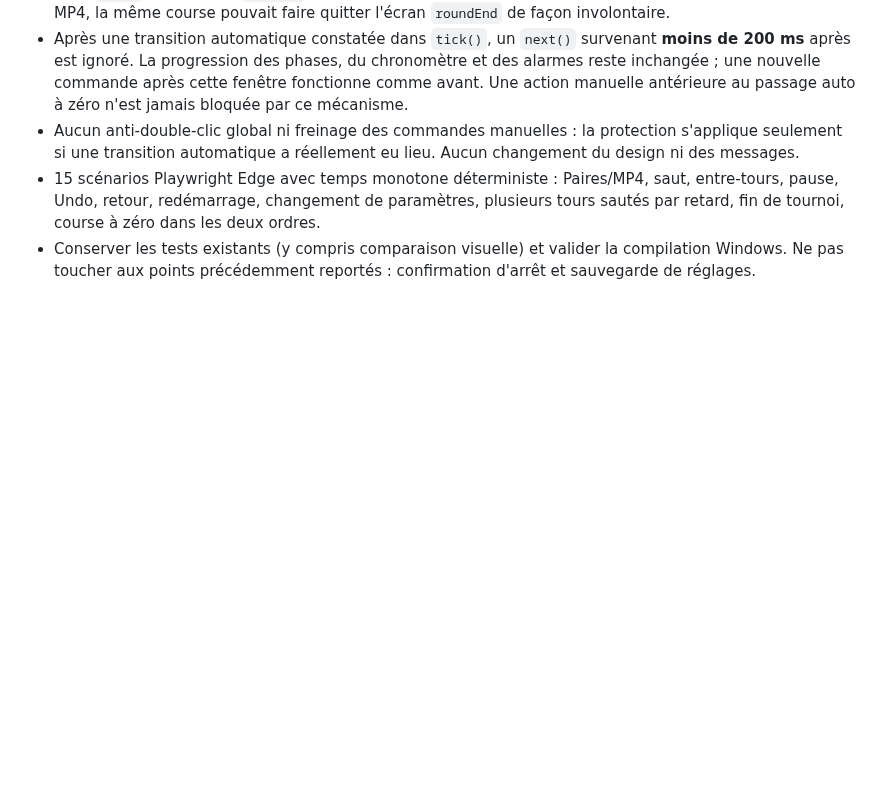
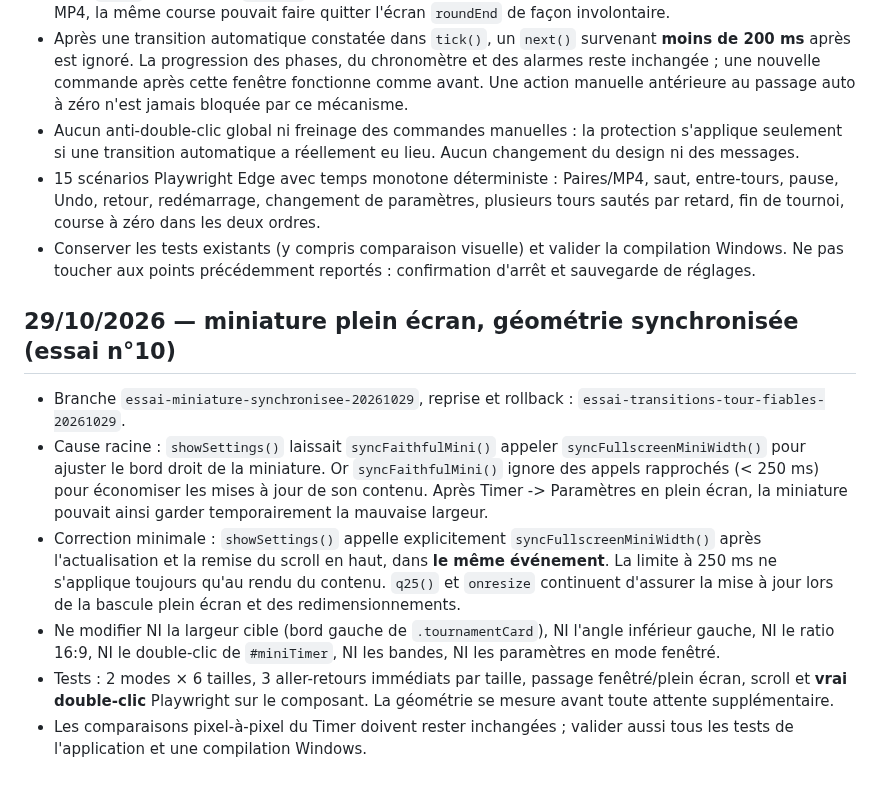
Before and after one commit to CapGui13/BridgeTimer, a Markdown page: UI_LAYOUT_CONTRACT.md, the part around the change. GitHub-like rendering; blank space fills up the shorter version.

Commit message:
Document root cause and strict preserved miniature, double click, and native window geometry contracts

```diff
--- a/UI_LAYOUT_CONTRACT.md
+++ b/UI_LAYOUT_CONTRACT.md
@@ -756,3 +756,31 @@ Après validation par capture de la taille et de l'alignement de la miniature :
 - Conserver les tests existants (y compris comparaison visuelle)
   et valider la compilation Windows. Ne pas toucher aux points
   précédemment reportés : confirmation d'arrêt et sauvegarde de réglages.
+
+## 29/10/2026 — miniature plein écran, géométrie synchronisée (essai n°10)
+
+- Branche `essai-miniature-synchronisee-20261029`, reprise et rollback :
+  `essai-transitions-tour-fiables-20261029`.
+- Cause racine : `showSettings()` laissait `syncFaithfulMini()`
+  appeler `syncFullscreenMiniWidth()` pour ajuster le bord droit de
+  la miniature. Or `syncFaithfulMini()` ignore des appels rapprochés
+  (< 250 ms) pour économiser les mises à jour de son contenu. Après
+  Timer -> Paramètres en plein écran, la miniature pouvait ainsi
+  garder temporairement la mauvaise largeur.
+- Correction minimale : `showSettings()` appelle explicitement
+  `syncFullscreenMiniWidth()` après l'actualisation et la remise
+  du scroll en haut, dans **le même événement**. La limite à
+  250 ms ne s'applique toujours qu'au rendu du contenu.
+  `q25()` et `onresize` continuent d'assurer la mise à jour
+  lors de la bascule plein écran et des redimensionnements.
+- Ne modifier NI la largeur cible (bord gauche de
+  `.tournamentCard`), NI l'angle inférieur gauche, NI le
+  ratio 16:9, NI le double-clic de `#miniTimer`, NI les bandes,
+  NI les paramètres en mode fenêtré.
+- Tests : 2 modes × 6 tailles, 3 aller-retours immédiats par
+  taille, passage fenêtré/plein écran, scroll et **vrai double-clic**
+  Playwright sur le composant. La géométrie se mesure avant
+  toute attente supplémentaire.
+- Les comparaisons pixel-à-pixel du Timer doivent rester
+  inchangées ; valider aussi tous les tests de l'application
+  et une compilation Windows.
```
